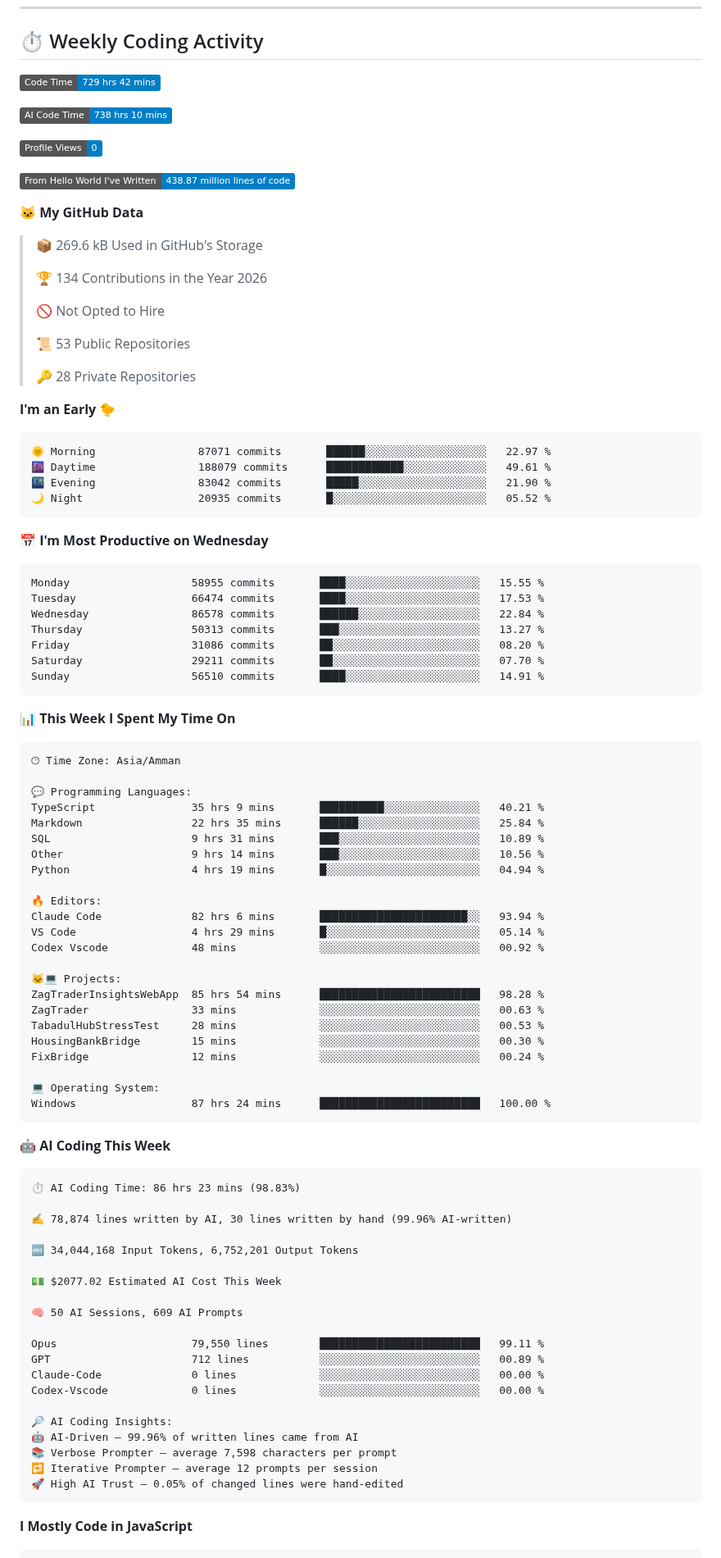
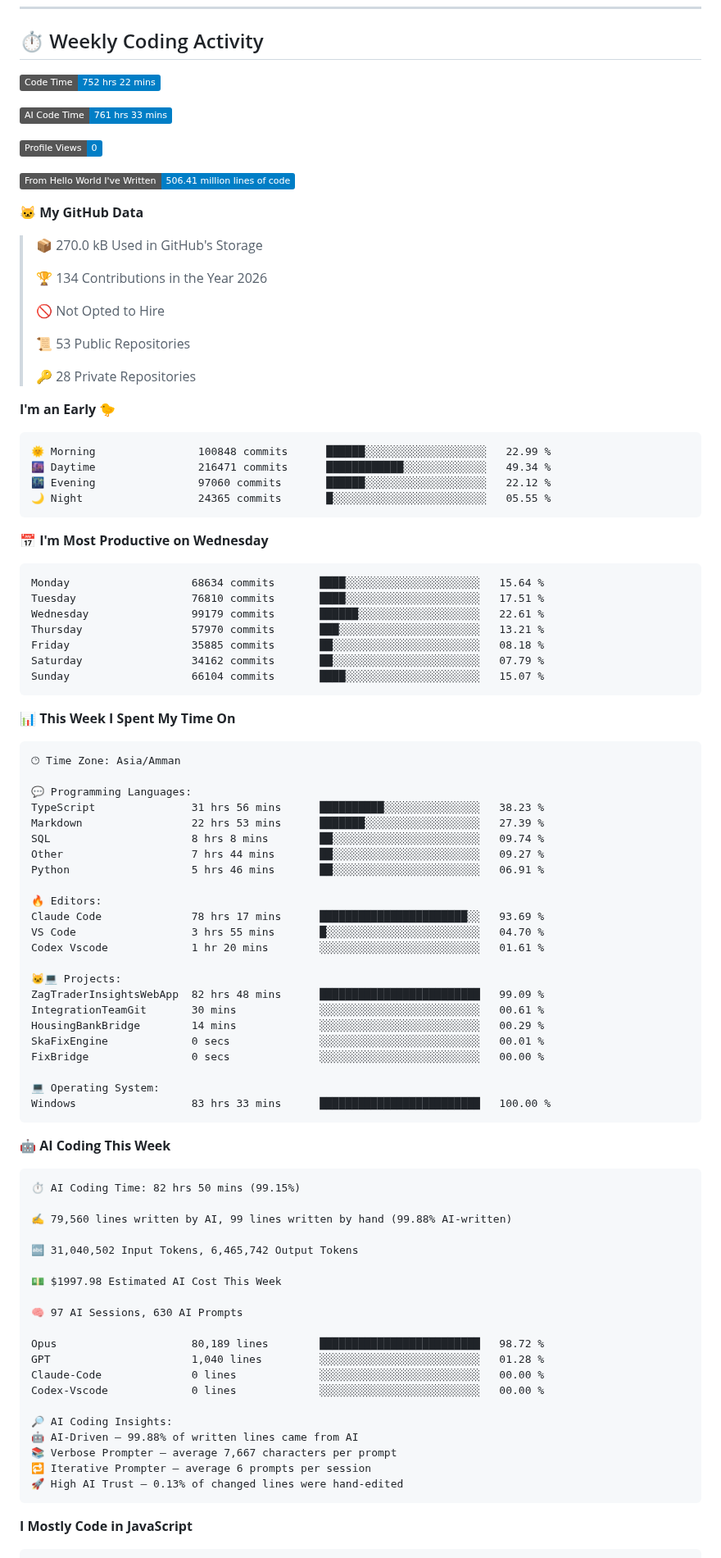
Before and after one commit to Talal-Sharaa/Talal-Sharaa, a Markdown page: README.md, the part around one of its changes. Shown at 82% size. Drawn GitHub-style; badges without logos.

Commit message:
Updated with Dev Metrics

````diff
--- a/README.md
+++ b/README.md
@@ -94,17 +94,17 @@ I'm a full-stack developer from Jordan with a background in AI. I love turning i
 ## ⏱️ Weekly Coding Activity
 
 <!--START_SECTION:waka-->
-![Code Time](http://img.shields.io/badge/Code%20Time-729%20hrs%2042%20mins-blue?style=flat)
+![Code Time](http://img.shields.io/badge/Code%20Time-752%20hrs%2022%20mins-blue?style=flat)
 
-![AI Code Time](http://img.shields.io/badge/AI%20Code%20Time-738%20hrs%2010%20mins-blue?style=flat)
+![AI Code Time](http://img.shields.io/badge/AI%20Code%20Time-761%20hrs%2033%20mins-blue?style=flat)
 
 ![Profile Views](http://img.shields.io/badge/Profile%20Views-0-blue?style=flat)
 
-![Lines of code](https://img.shields.io/badge/From%20Hello%20World%20I%27ve%20Written-438.87%20million%20lines%20of%20code-blue?style=flat)
+![Lines of code](https://img.shields.io/badge/From%20Hello%20World%20I%27ve%20Written-506.41%20million%20lines%20of%20code-blue?style=flat)
 
 **🐱 My GitHub Data**
 
-> 📦 269.6 kB Used in GitHub's Storage
+> 📦 270.0 kB Used in GitHub's Storage
  >
 > 🏆 134 Contributions in the Year 2026
  >
@@ -117,21 +117,21 @@ I'm a full-stack developer from Jordan with a background in AI. I love turning i
 **I'm an Early 🐤**
 
 ```text
-🌞 Morning                87071 commits       ██████░░░░░░░░░░░░░░░░░░░   22.97 %
-🌆 Daytime                188079 commits      ████████████░░░░░░░░░░░░░   49.61 %
-🌃 Evening                83042 commits       █████░░░░░░░░░░░░░░░░░░░░   21.90 %
-🌙 Night                  20935 commits       █░░░░░░░░░░░░░░░░░░░░░░░░   05.52 %
+🌞 Morning                100848 commits      ██████░░░░░░░░░░░░░░░░░░░   22.99 %
+🌆 Daytime                216471 commits      ████████████░░░░░░░░░░░░░   49.34 %
+🌃 Evening                97060 commits       ██████░░░░░░░░░░░░░░░░░░░   22.12 %
+🌙 Night                  24365 commits       █░░░░░░░░░░░░░░░░░░░░░░░░   05.55 %
 ```
 📅 **I'm Most Productive on Wednesday**
 
 ```text
-Monday                   58955 commits       ████░░░░░░░░░░░░░░░░░░░░░   15.55 %
-Tuesday                  66474 commits       ████░░░░░░░░░░░░░░░░░░░░░   17.53 %
-Wednesday                86578 commits       ██████░░░░░░░░░░░░░░░░░░░   22.84 %
-Thursday                 50313 commits       ███░░░░░░░░░░░░░░░░░░░░░░   13.27 %
-Friday                   31086 commits       ██░░░░░░░░░░░░░░░░░░░░░░░   08.20 %
-Saturday                 29211 commits       ██░░░░░░░░░░░░░░░░░░░░░░░   07.70 %
-Sunday                   56510 commits       ████░░░░░░░░░░░░░░░░░░░░░   14.91 %
+Monday                   68634 commits       ████░░░░░░░░░░░░░░░░░░░░░   15.64 %
+Tuesday                  76810 commits       ████░░░░░░░░░░░░░░░░░░░░░   17.51 %
+Wednesday                99179 commits       ██████░░░░░░░░░░░░░░░░░░░   22.61 %
+Thursday                 57970 commits       ███░░░░░░░░░░░░░░░░░░░░░░   13.21 %
+Friday                   35885 commits       ██░░░░░░░░░░░░░░░░░░░░░░░   08.18 %
+Saturday                 34162 commits       ██░░░░░░░░░░░░░░░░░░░░░░░   07.79 %
+Sunday                   66104 commits       ████░░░░░░░░░░░░░░░░░░░░░   15.07 %
 ```
 
 
@@ -141,51 +141,51 @@ Sunday                   56510 commits       ████░░░░░░░
 🕑︎ Time Zone: Asia/Amman
 
 💬 Programming Languages:
-TypeScript               35 hrs 9 mins       ██████████░░░░░░░░░░░░░░░   40.21 %
-Markdown                 22 hrs 35 mins      ██████░░░░░░░░░░░░░░░░░░░   25.84 %
-SQL                      9 hrs 31 mins       ███░░░░░░░░░░░░░░░░░░░░░░   10.89 %
-Other                    9 hrs 14 mins       ███░░░░░░░░░░░░░░░░░░░░░░   10.56 %
-Python                   4 hrs 19 mins       █░░░░░░░░░░░░░░░░░░░░░░░░   04.94 %
+TypeScript               31 hrs 56 mins      ██████████░░░░░░░░░░░░░░░   38.23 %
+Markdown                 22 hrs 53 mins      ███████░░░░░░░░░░░░░░░░░░   27.39 %
+SQL                      8 hrs 8 mins        ██░░░░░░░░░░░░░░░░░░░░░░░   09.74 %
+Other                    7 hrs 44 mins       ██░░░░░░░░░░░░░░░░░░░░░░░   09.27 %
+Python                   5 hrs 46 mins       ██░░░░░░░░░░░░░░░░░░░░░░░   06.91 %
 
 🔥 Editors:
-Claude Code              82 hrs 6 mins       ███████████████████████░░   93.94 %
-VS Code                  4 hrs 29 mins       █░░░░░░░░░░░░░░░░░░░░░░░░   05.14 %
-Codex Vscode             48 mins             ░░░░░░░░░░░░░░░░░░░░░░░░░   00.92 %
+Claude Code              78 hrs 17 mins      ███████████████████████░░   93.69 %
+VS Code                  3 hrs 55 mins       █░░░░░░░░░░░░░░░░░░░░░░░░   04.70 %
+Codex Vscode             1 hr 20 mins        ░░░░░░░░░░░░░░░░░░░░░░░░░   01.61 %
 
 🐱‍💻 Projects:
-ZagTraderInsightsWebApp  85 hrs 54 mins      █████████████████████████   98.28 %
-ZagTrader                33 mins             ░░░░░░░░░░░░░░░░░░░░░░░░░   00.63 %
-TabadulHubStressTest     28 mins             ░░░░░░░░░░░░░░░░░░░░░░░░░   00.53 %
-HousingBankBridge        15 mins             ░░░░░░░░░░░░░░░░░░░░░░░░░   00.30 %
-FixBridge                12 mins             ░░░░░░░░░░░░░░░░░░░░░░░░░   00.24 %
+ZagTraderInsightsWebApp  82 hrs 48 mins      █████████████████████████   99.09 %
+IntegrationTeamGit       30 mins             ░░░░░░░░░░░░░░░░░░░░░░░░░   00.61 %
+HousingBankBridge        14 mins             ░░░░░░░░░░░░░░░░░░░░░░░░░   00.29 %
+SkaFixEngine             0 secs              ░░░░░░░░░░░░░░░░░░░░░░░░░   00.01 %
+FixBridge                0 secs              ░░░░░░░░░░░░░░░░░░░░░░░░░   00.00 %
 
 💻 Operating System:
-Windows                  87 hrs 24 mins      █████████████████████████   100.00 %
+Windows                  83 hrs 33 mins      █████████████████████████   100.00 %
 ```
 
 🤖 **AI Coding This Week**
 
 ```text
-⏱ AI Coding Time: 86 hrs 23 mins (98.83%)
+⏱ AI Coding Time: 82 hrs 50 mins (99.15%)
 
-✍️ 78,874 lines written by AI, 30 lines written by hand (99.96% AI-written)
+✍️ 79,560 lines written by AI, 99 lines written by hand (99.88% AI-written)
 
-🔤 34,044,168 Input Tokens, 6,752,201 Output Tokens
+🔤 31,040,502 Input Tokens, 6,465,742 Output Tokens
 
-💵 $2077.02 Estimated AI Cost This Week
+💵 $1997.98 Estimated AI Cost This Week
 
-🧠 50 AI Sessions, 609 AI Prompts
+🧠 97 AI Sessions, 630 AI Prompts
 
-Opus                     79,550 lines        █████████████████████████   99.11 %
-GPT                      712 lines           ░░░░░░░░░░░░░░░░░░░░░░░░░   00.89 %
+Opus                     80,189 lines        █████████████████████████   98.72 %
+GPT                      1,040 lines         ░░░░░░░░░░░░░░░░░░░░░░░░░   01.28 %
 Claude-Code              0 lines             ░░░░░░░░░░░░░░░░░░░░░░░░░   00.00 %
 Codex-Vscode             0 lines             ░░░░░░░░░░░░░░░░░░░░░░░░░   00.00 %
 
 🔎 AI Coding Insights:
-🤖 AI-Driven — 99.96% of written lines came from AI
-📚 Verbose Prompter — average 7,598 characters per prompt
-🔁 Iterative Prompter — average 12 prompts per session
-🚀 High AI Trust — 0.05% of changed lines were hand-edited
+🤖 AI-Driven — 99.88% of written lines came from AI
+📚 Verbose Prompter — average 7,667 characters per prompt
+🔁 Iterative Prompter — average 6 prompts per session
+🚀 High AI Trust — 0.13% of changed lines were hand-edited
 ```
 
 **I Mostly Code in JavaScript**
````
Also changed, not shown: other parts of README.md (+1 -1 lines), assets/bar_graph.png.
